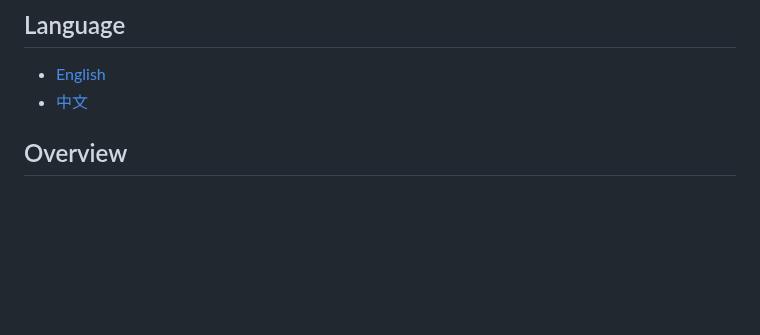
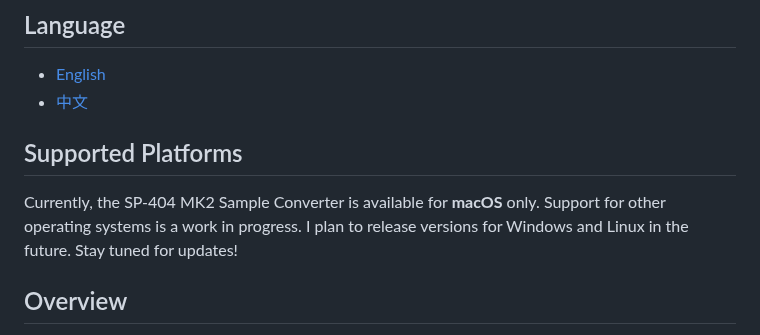
Before and after one commit to haoranzhang929/sp404-sample-converter, a Markdown page: README.md, the part around the change. Rendered like a GitHub page; blank space fills up the shorter version.

```diff
--- a/README.md
+++ b/README.md
@@ -6,6 +6,10 @@ An Electron app to convert WAV files to 16-bit, 48kHz format – the format supp
 
 - [English](README.md)
 - [中文](README_zh.md)
+
+## Supported Platforms
+
+Currently, the SP-404 MK2 Sample Converter is available for **macOS** only. Support for other operating systems is a work in progress. I plan to release versions for Windows and Linux in the future. Stay tuned for updates!
 
 ## Overview
 
```
Also changed, not shown: README_zh.md (+4 -0 lines).
